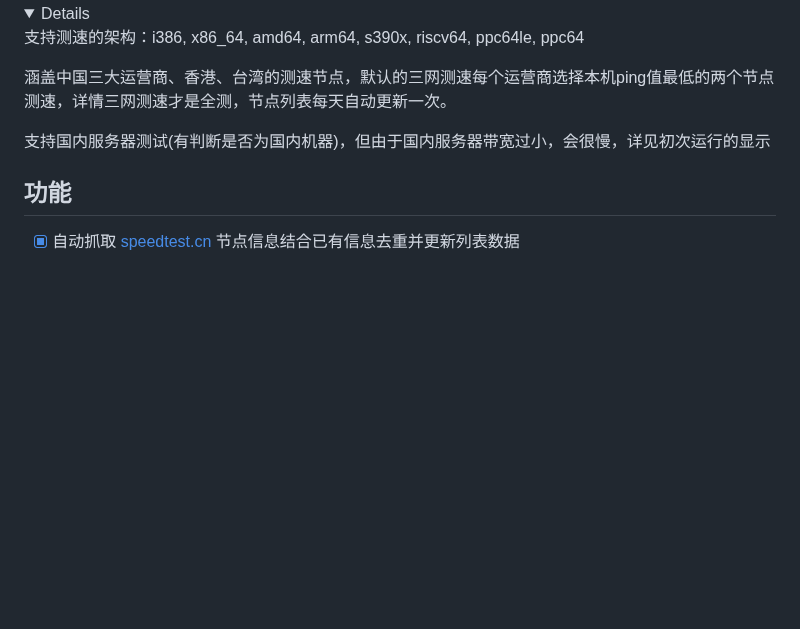
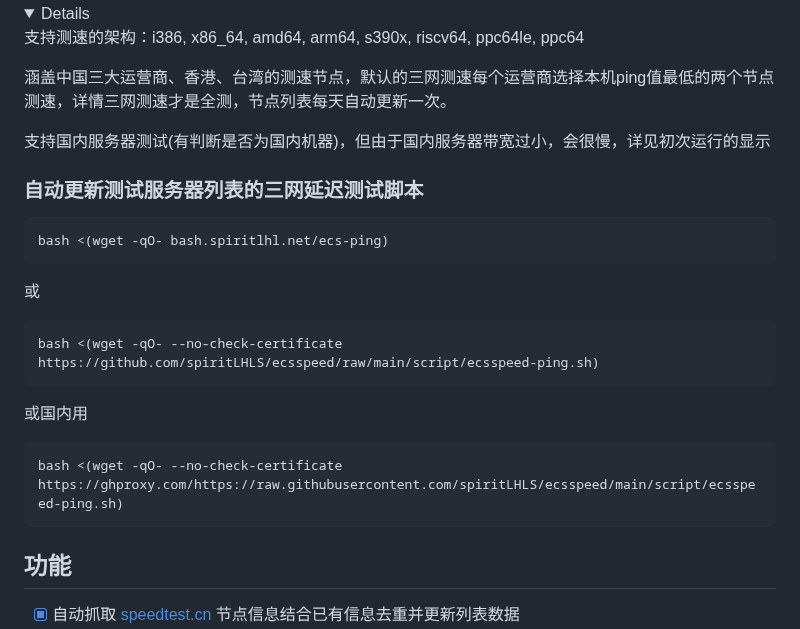
Before and after one commit to spiritLHLS/ecsspeed, a Markdown page: README.md, the part around the change. Drawn GitHub-style; folded sections open; blank space fills up the shorter version.

````diff
--- a/README.md
+++ b/README.md
@@ -66,6 +66,24 @@ bash <(wget -qO- --no-check-certificate https://ghproxy.com/https://raw.githubus
 
 </details>
 
+### 自动更新测试服务器列表的三网延迟测试脚本
+
+```
+bash <(wget -qO- bash.spiritlhl.net/ecs-ping)
+```
+
+或
+
+```
+bash <(wget -qO- --no-check-certificate https://github.com/spiritLHLS/ecsspeed/raw/main/script/ecsspeed-ping.sh)
+```
+
+或国内用
+
+```
+bash <(wget -qO- --no-check-certificate https://ghproxy.com/https://raw.githubusercontent.com/spiritLHLS/ecsspeed/main/script/ecsspeed-ping.sh)
+```
+
 ## 功能
 
 - [x] 自动抓取 [speedtest.cn](https://www.speedtest.cn/) 节点信息结合已有信息去重并更新列表数据
````
